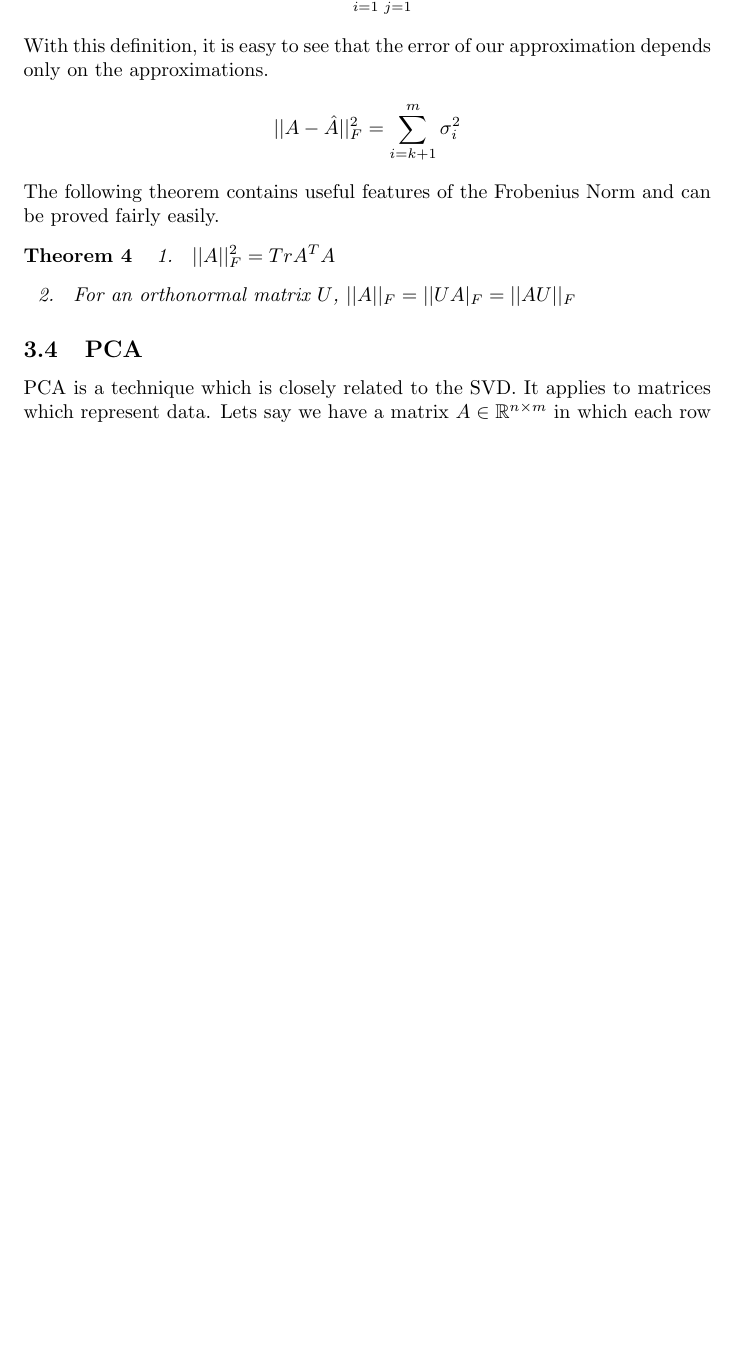
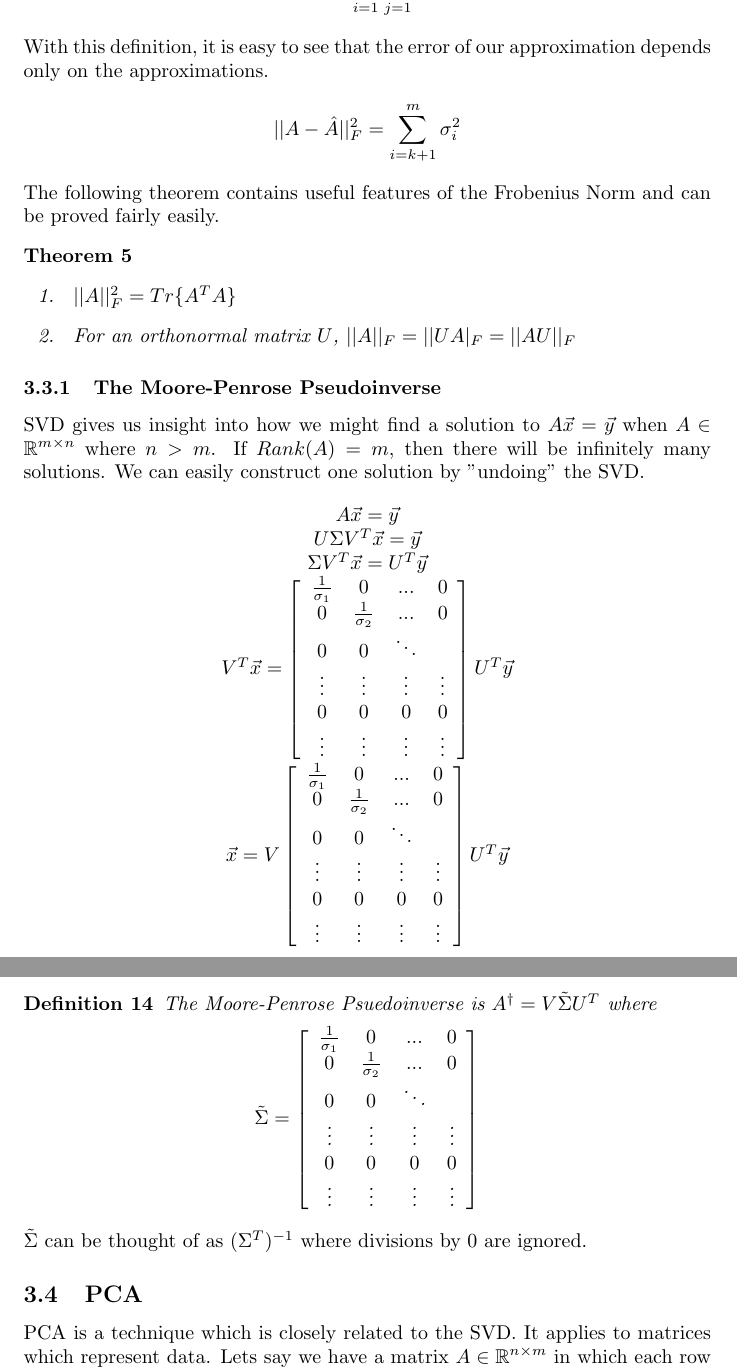
Before and after one commit to aparande/BerkeleyNotes, a LaTeX document (16B/guide.tex): part of page 20 of 22 before the commit and two parts of pages 21 and 22 of 23 after it, the two joined at a grey line, cut so that both start at the same text, the shorter picture padded with empty space. Compiled offline with pdfLaTeX.

Commit message:
Fixed a bunch of spelling/formatting errors Also added new content like Moore-Penrose and clarified old content

```diff
--- a/16B/guide.tex
+++ b/16B/guide.tex
@@ -985,10 +1007,57 @@ $$||A-\hat{A}||_F^2 = \sum_{i=k+1}^{m}{\sigma_i^2}$$
 The following theorem contains useful features of the Frobenius Norm and can be proved fairly easily.
 \begin{theorem}
     \begin{itemize}
-        \item[1. ] $||A||_F^2=Tr{A^TA}$
+        \item[]
+        \item[1. ] $||A||_F^2=Tr\{A^TA\}$
         \item[2. ] For an orthonormal matrix $U$, $||A||_F=||UA|_F=||AU||_F$
     \end{itemize}
 \end{theorem}
+\subsubsection{The Moore-Penrose Pseudoinverse}
+SVD gives us insight into how we might find a solution to $A\vec{x}=\vec{y}$ when $A\in \mathbb{R}^{m\times n}$
+where $n > m$. If $Rank(A)=m$, then there will be infinitely many solutions. We can easily construct one solution by "undoing" the SVD.
+\[
+    \begin{array}{c}
+        A\vec{x}=\vec{y}\\
+        U\Sigma V^T\vec{x} = \vec{y}\\
+        \Sigma V^T \vec{x} = U^T\vec{y}\\
+        V^T\vec{x} = \left[
+            \begin{array}{cccc}
+                \frac{1}{\sigma_1} & 0 & ... & 0\\
+                0 & \frac{1}{\sigma_2} & ... & 0\\
+                0 & 0 & \ddots & \\
+                \vdots & \vdots & \vdots & \vdots\\
+                0 & 0 & 0 & 0\\
+                \vdots & \vdots & \vdots & \vdots
+            \end{array}
+            \right]U^T \vec{y}\\
+        \vec{x} = V \left[
+            \begin{array}{cccc}
+                \frac{1}{\sigma_1} & 0 & ... & 0\\
+                0 & \frac{1}{\sigma_2} & ... & 0\\
+                0 & 0 & \ddots & \\
+                \vdots & \vdots & \vdots & \vdots\\
+                0 & 0 & 0 & 0\\
+                \vdots & \vdots & \vdots & \vdots
+            \end{array}
+            \right]U^T \vec{y}
+    \end{array}
+\]
+\begin{definition}
+    The Moore-Penrose Psuedoinverse is $A^\dagger = V\tilde{\Sigma}U^T$ where
+    \[
+        \tilde{\Sigma} = \left[
+            \begin{array}{cccc}
+                \frac{1}{\sigma_1} & 0 & ... & 0\\
+                0 & \frac{1}{\sigma_2} & ... & 0\\
+                0 & 0 & \ddots & \\
+                \vdots & \vdots & \vdots & \vdots\\
+                0 & 0 & 0 & 0\\
+                \vdots & \vdots & \vdots & \vdots
+            \end{array}
+            \right]
+    \]
+\end{definition}
+$\tilde{\Sigma}$ can be thought of as $(\Sigma^T)^{-1}$ where divisions by 0 are ignored.
 
 \subsection{PCA}
 PCA is a technique which is closely related to the SVD. It applies to matrices which represent data.
```
Also changed, not shown: 16B/guide.pdf, 16B/guide.tex (56 more changed lines).
